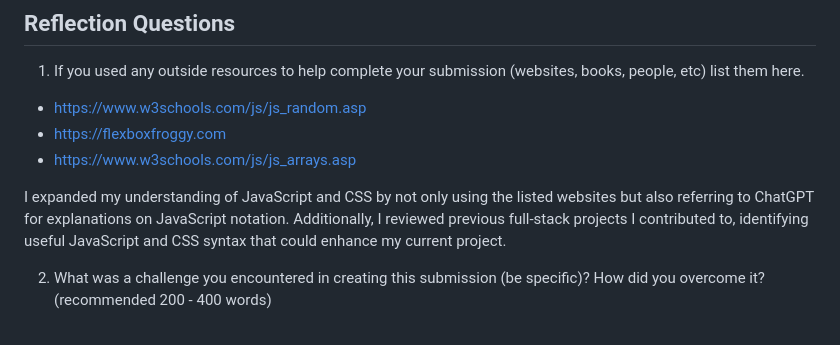
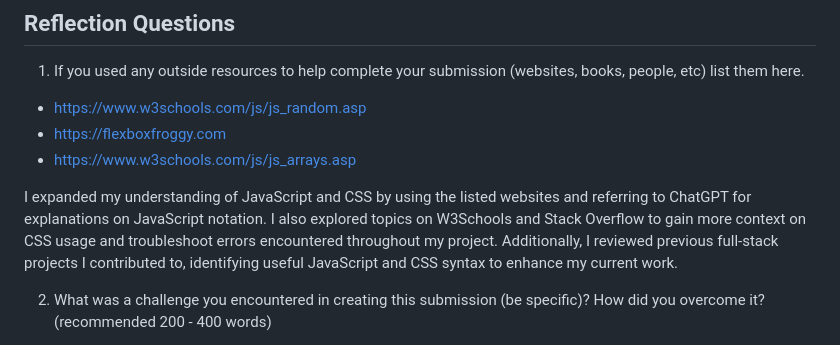
Before and after one commit to adorque/LightandSoundGame, a Markdown page: README.md, the part around the change. GitHub-like rendering.

```diff
--- a/README.md
+++ b/README.md
@@ -23,7 +23,7 @@ The following **required** functionality is complete:
 - https://flexboxfroggy.com
 - https://www.w3schools.com/js/js_arrays.asp
 
-I expanded my understanding of JavaScript and CSS by not only using the listed websites but also referring to ChatGPT for explanations on JavaScript notation. Additionally, I reviewed previous full-stack projects I contributed to, identifying useful JavaScript and CSS syntax that could enhance my current project.
+I expanded my understanding of JavaScript and CSS by using the listed websites and referring to ChatGPT for explanations on JavaScript notation. I also explored topics on W3Schools and Stack Overflow to gain more context on CSS usage and troubleshoot errors encountered throughout my project. Additionally, I reviewed previous full-stack projects I contributed to, identifying useful JavaScript and CSS syntax to enhance my current work.
 
 2. What was a challenge you encountered in creating this submission (be specific)? How did you overcome it? (recommended 200 - 400 words)
 
```
